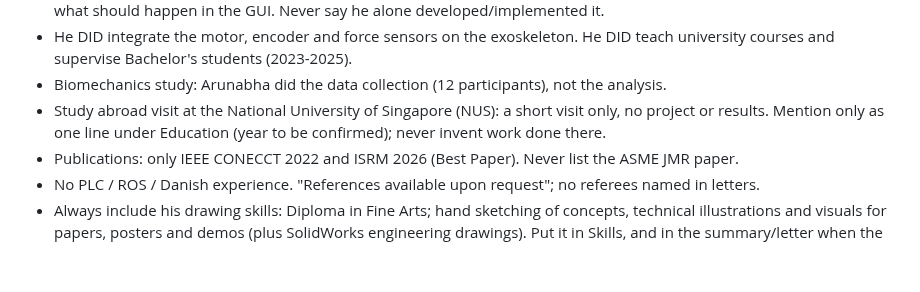
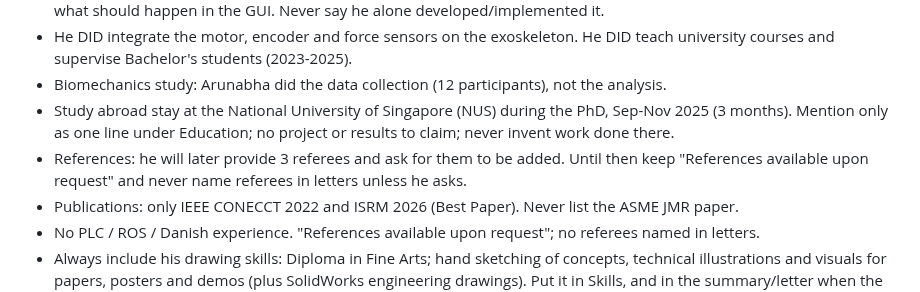
Before and after one commit to arunabha22/Shom_brain_networks_AI, a Markdown page: CLAUDE.md, the part around the change. Rendered like a GitHub page; blank space fills up the shorter version.

Commit message:
Standing instructions: NUS stay dates; referees to come
Co-Authored-By: Claude Opus 5.5 <noreply@anthropic.com>
Claude-Session: https://claude.ai/code/session_01NjdMuB9buEkMmyf7HkyEWg

```diff
--- a/CLAUDE.md
+++ b/CLAUDE.md
@@ -29,8 +29,10 @@
 - He DID integrate the motor, encoder and force sensors on the exoskeleton. He DID teach university courses and
   supervise Bachelor's students (2023-2025).
 - Biomechanics study: Arunabha did the data collection (12 participants), not the analysis.
-- Study abroad visit at the National University of Singapore (NUS): a short visit only, no project or results.
-  Mention only as one line under Education (year to be confirmed); never invent work done there.
+- Study abroad stay at the National University of Singapore (NUS) during the PhD, Sep-Nov 2025 (3 months).
+  Mention only as one line under Education; no project or results to claim; never invent work done there.
+- References: he will later provide 3 referees and ask for them to be added. Until then keep "References
+  available upon request" and never name referees in letters unless he asks.
 - Publications: only IEEE CONECCT 2022 and ISRM 2026 (Best Paper). Never list the ASME JMR paper.
 - No PLC / ROS / Danish experience. "References available upon request"; no referees named in letters.
 - Always include his drawing skills: Diploma in Fine Arts; hand sketching of concepts, technical illustrations
```
